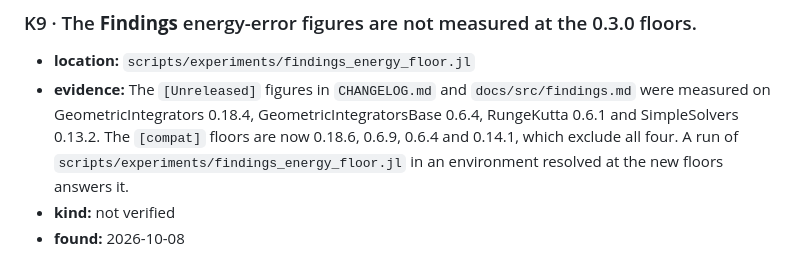
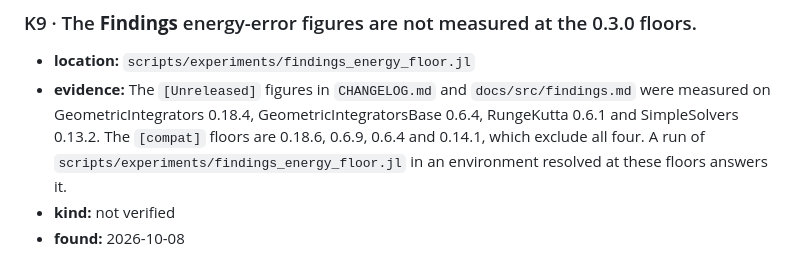
Before and after one commit to michakraus/ReducedPrecision.jl, a Markdown page: KNOWN_ISSUES.md, the part around the change. GitHub-like rendering.

```diff
--- a/KNOWN_ISSUES.md
+++ b/KNOWN_ISSUES.md
@@ -92,8 +92,8 @@ fix merges, and the CHANGELOG entry of the fix names its ID.
 - **location:** `scripts/experiments/findings_energy_floor.jl`
 - **evidence:** The `[Unreleased]` figures in `CHANGELOG.md` and `docs/src/findings.md` were measured
   on GeometricIntegrators 0.18.4, GeometricIntegratorsBase 0.6.4, RungeKutta 0.6.1 and
-  SimpleSolvers 0.13.2. The `[compat]` floors are now 0.18.6, 0.6.9, 0.6.4 and 0.14.1, which exclude
+  SimpleSolvers 0.13.2. The `[compat]` floors are 0.18.6, 0.6.9, 0.6.4 and 0.14.1, which exclude
   all four. A run of `scripts/experiments/findings_energy_floor.jl` in an environment resolved at
-  the new floors answers it.
+  these floors answers it.
 - **kind:** not verified
 - **found:** 2026-10-08
```
Also changed, not shown: CHANGELOG.md (+2 -2 lines).
